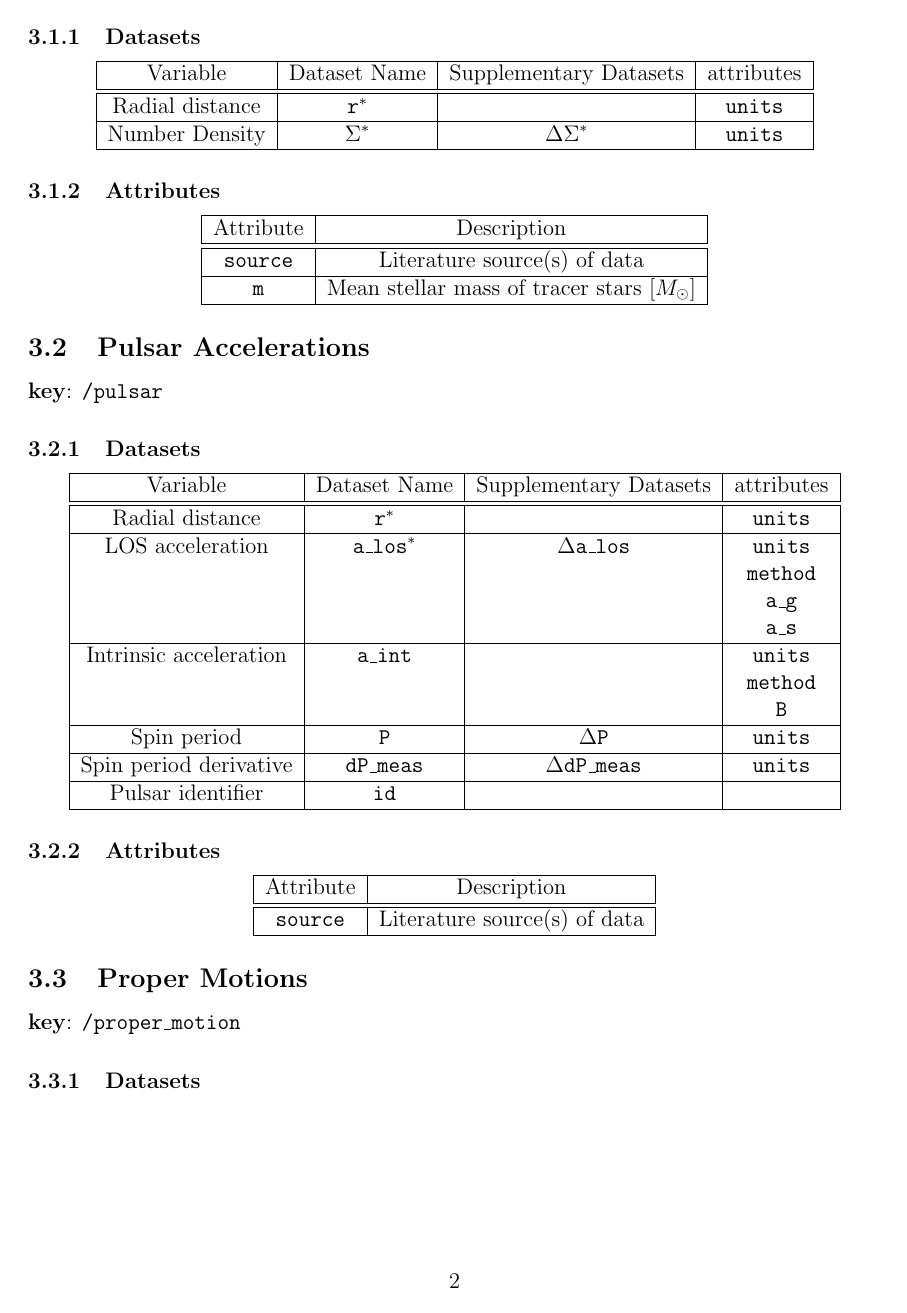
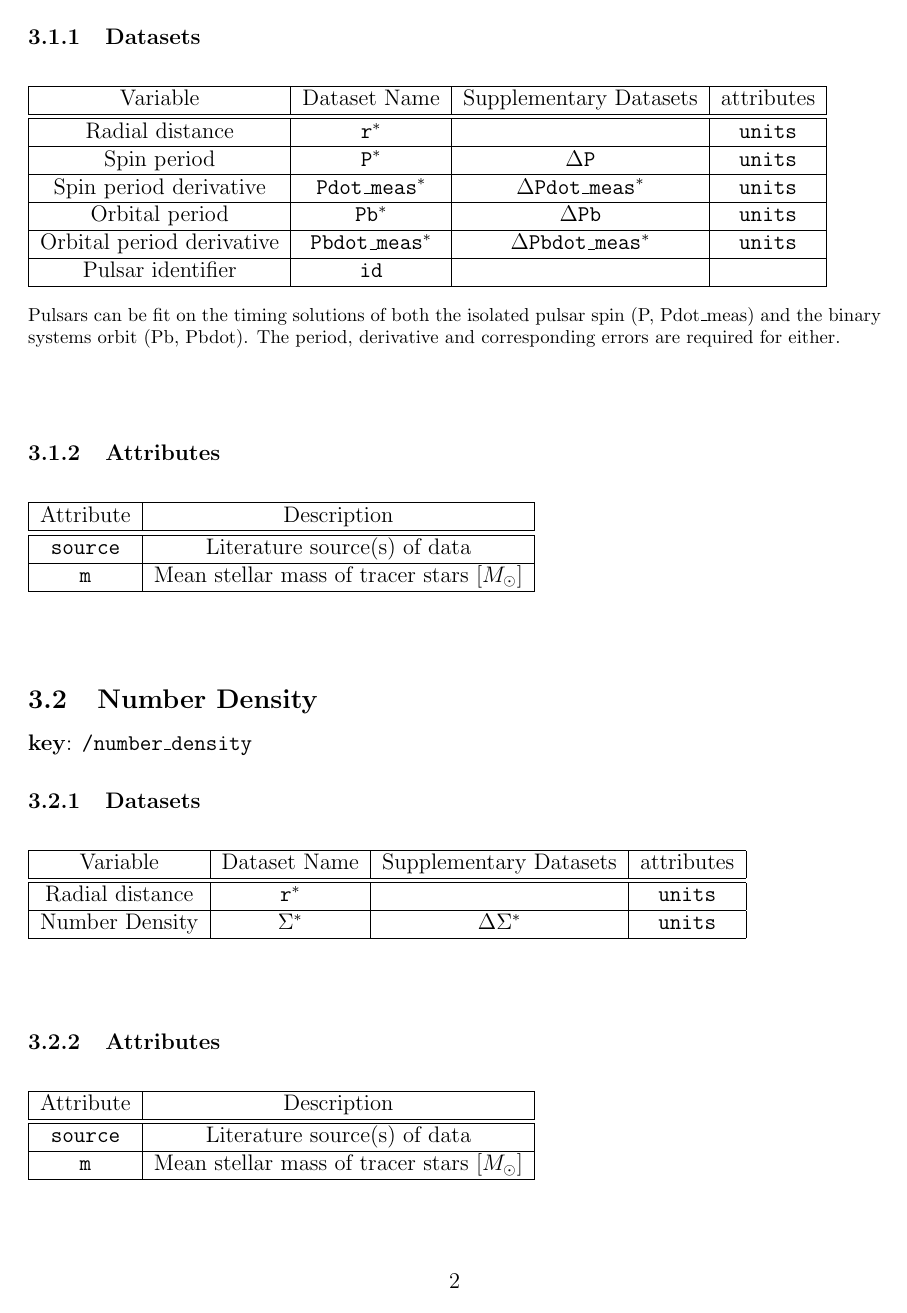
Before and after one commit to nmdickson/GCfit, a LaTeX document (docs/src/CLUSTER_DPC_V2.tex, which reads docs/src/DP_numberdensity.tex, docs/src/DP_propermotion.tex, docs/src/DP_pulsar.tex): page 3 of 5. Compiled offline with pdfLaTeX.

Commit message:
update DPC docs

```diff
--- a/docs/src/DP_numberdensity.tex
+++ b/docs/src/DP_numberdensity.tex
@@ -15,12 +16,14 @@
     \hline
 
 \end{tabular}
+\end{table}
 \end{center}
 
 \subsubsection{Attributes}
 
 
 \begin{center}
+\begin{table}[H]
 \begin{tabular}{ | c | c | }
     \hline
     Attribute & Description \\
--- a/docs/src/DP_propermotion.tex
+++ b/docs/src/DP_propermotion.tex
@@ -29,3 +30,5 @@
+    The corresponding errors are required for any.
+}
 \end{table}
 \end{center}
 
--- a/docs/src/DP_pulsar.tex
+++ b/docs/src/DP_pulsar.tex
@@ -5,37 +5,47 @@
 \subsubsection{Datasets}
 
 \begin{center}
+\begin{table}[H]
 \begin{tabular}{ | c | c | c | c | }
     \hline
     Variable & Dataset Name & Supplementary Datasets &  attributes \\
     \hline\hline
     Radial distance & \texttt{r\(^*\)} & & \texttt{units} \\
     \hline
-    LOS acceleration & \texttt{a\_los\(^*\)} & \texttt{\(\Delta\)a\_los} &
-    \texttt{units}\\ &&&\texttt{method}\\ &&&\texttt{a\_g}\\ &&&\texttt{a\_s}\\
+    Spin period & \texttt{P\(^*\)} & \texttt{\(\Delta\)P} & \texttt{units}\\
     \hline
-    Intrinsic acceleration & \texttt{a\_int} & &
-    \texttt{units} \\ & & & \texttt{method} \\ & & & \texttt{B} \\
+    Spin period derivative & \texttt{Pdot\_meas\(^*\)} &
+    \texttt{\(\Delta\)Pdot\_meas\(^*\)} & \texttt{units} \\
     \hline
-    Spin period & \texttt{P} & \texttt{\(\Delta\)P} & \texttt{units} \\
+    Orbital period & \texttt{Pb\(^*\)} & \texttt{\(\Delta\)Pb} & \texttt{units}\\
     \hline
-    Spin period derivative & \texttt{dP\_meas} & \texttt{\(\Delta\)dP\_meas} &
-    \texttt{units} \\
+    Orbital period derivative & \texttt{Pbdot\_meas\(^*\)} &
+    \texttt{\(\Delta\)Pbdot\_meas\(^*\)} & \texttt{units} \\
     \hline
     Pulsar identifier & \texttt{id} & & \\
     \hline
 \end{tabular}
+\caption*{
+    Pulsars can be fit on the timing solutions of both the isolated
+    pulsar spin (P, Pdot\_meas) and the binary systems orbit (Pb, Pbdot).
+    The period, derivative and corresponding errors are required for either.
+}
+\end{table}
 \end{center}
 
 \subsubsection{Attributes}
 
 
 \begin{center}
+\begin{table}[H]
 \begin{tabular}{ | c | c | }
     \hline
     Attribute & Description \\
     \hline\hline
     \texttt{source} & Literature source(s) of data \\
     \hline
+    \texttt{m} & Mean stellar mass of tracer stars [\(M_\odot\)] \\
+    \hline
 \end{tabular}
+\end{table}
 \end{center}
```
Also changed, not shown: docs/src/CLUSTER_DPC_V2.tex (renamed from docs/src/CLUSTER_DPC_V1.tex, +2 -4 lines), docs/src/DP_initials.tex (+2 -0 lines), docs/src/DP_massfunction.tex (+4 -0 lines), docs/src/DP_velocitydispersion.tex (+4 -0 lines), docs/CLUSTER_DPC_V1.pdf (deleted), docs/CLUSTER_DPC_V2.pdf (added), docs/src/DP_numberdensity.tex (2 more changed lines), docs/src/DP_propermotion.tex (23 more changed lines).
